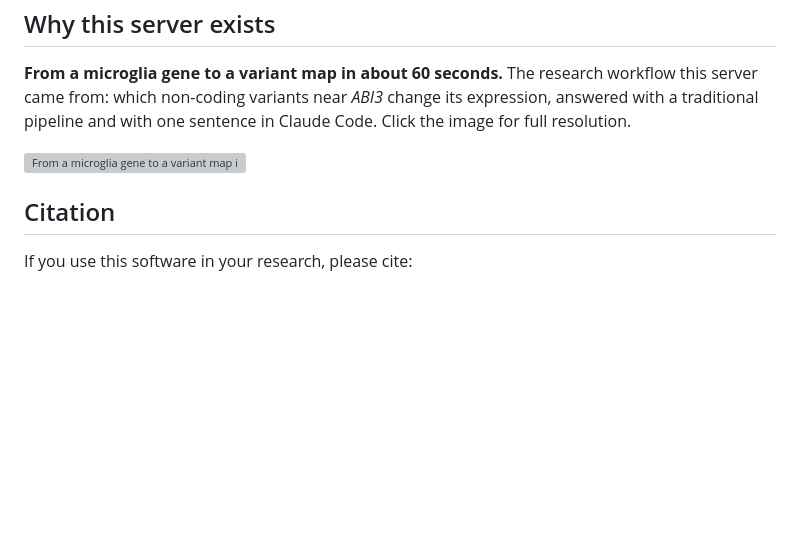
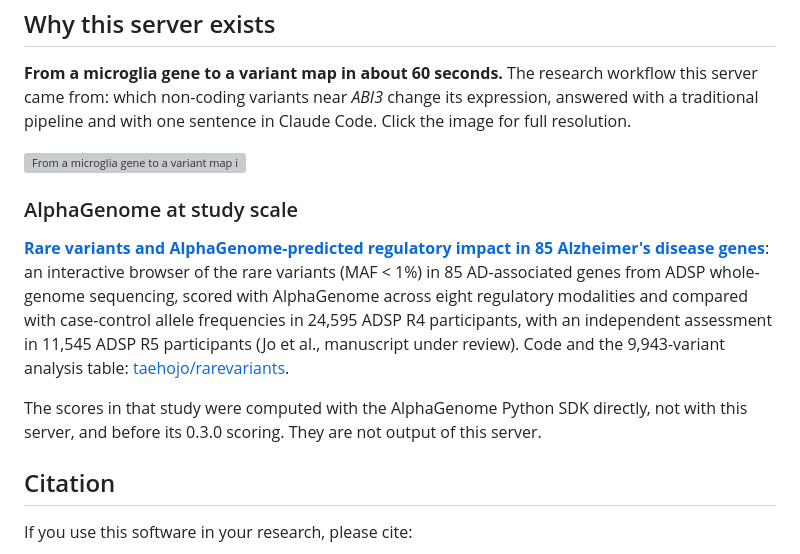
Before and after one commit to taehojo/alphagenome-mcp, a Markdown page: README.md, the part around the change. Rendered like a GitHub page; blank space fills up the shorter version; grey boxes are pictures that could not be loaded.

Commit message:
docs: link the rarevariants study browser from the README
Links https://taehojo.github.io/rarevariants/, an interactive browser of
rare variants in 85 Alzheimer's disease genes scored with AlphaGenome,
under "Why this server exists". The numbers are taken from that
repository's README. It also says plainly that the study's scores were
computed with the AlphaGenome SDK directly, not with this server, so its
results are not read as this server's output.

```diff
--- a/README.md
+++ b/README.md
@@ -633,6 +633,12 @@ Both need live inference and neither can be precomputed, so they fit the same de
 
 [![From a microglia gene to a variant map in about 60 seconds: the ABI3 question in Alzheimer's disease, the traditional pipeline next to vibe coding with the AlphaGenome MCP server, and the Python script that one sentence replaces](docs/media/explainer.png)](docs/media/explainer.png)
 
+### AlphaGenome at study scale
+
+**[Rare variants and AlphaGenome-predicted regulatory impact in 85 Alzheimer's disease genes](https://taehojo.github.io/rarevariants/)**: an interactive browser of the rare variants (MAF < 1%) in 85 AD-associated genes from ADSP whole-genome sequencing, scored with AlphaGenome across eight regulatory modalities and compared with case-control allele frequencies in 24,595 ADSP R4 participants, with an independent assessment in 11,545 ADSP R5 participants (Jo et al., manuscript under review). Code and the 9,943-variant analysis table: [taehojo/rarevariants](https://github.com/taehojo/rarevariants).
+
+The scores in that study were computed with the AlphaGenome Python SDK directly, not with this server, and before its 0.3.0 scoring. They are not output of this server.
+
 ## Citation
 
 If you use this software in your research, please cite:
```
